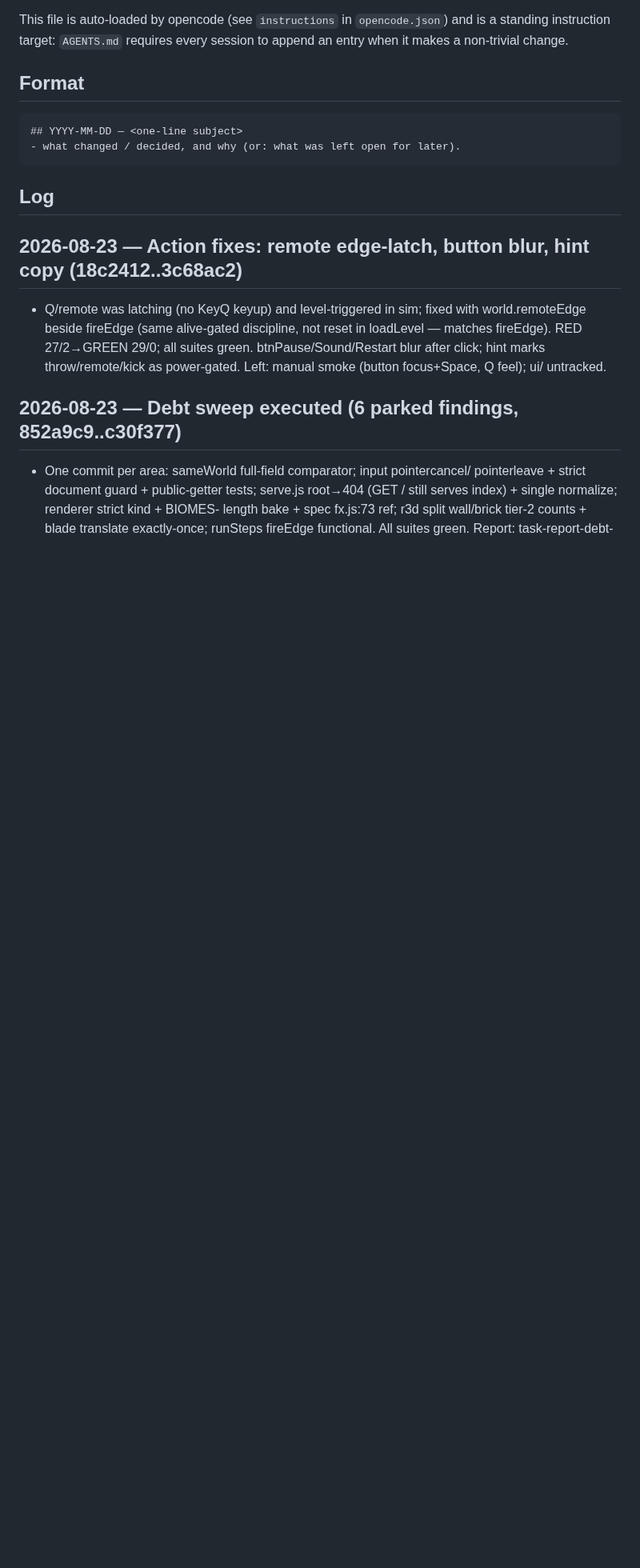
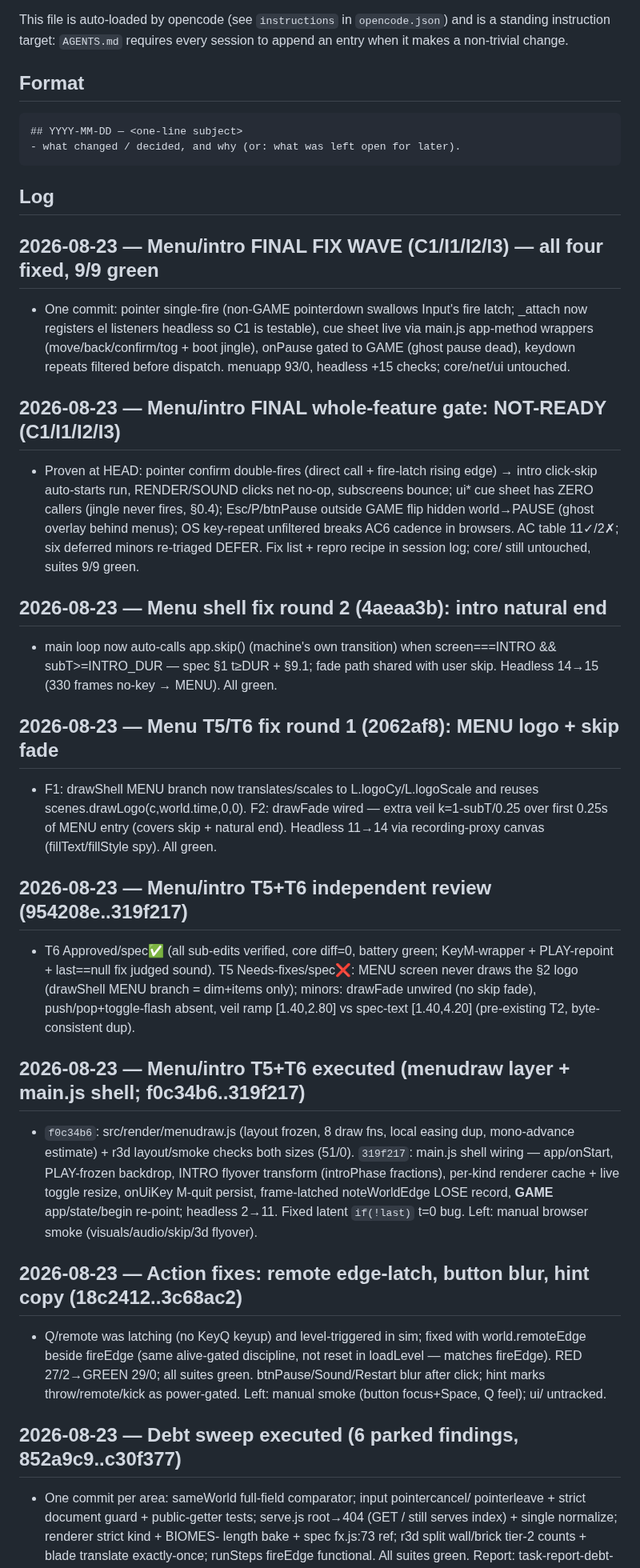
Before and after one commit to HMarzban/fusegrid, a Markdown page: MEMORY.md, the part around the change. Shown at 80% size. Drawn GitHub-style; blank space fills up the shorter version.

Commit message:
docs(memory): menu/intro shipped

````diff
--- a/MEMORY.md
+++ b/MEMORY.md
@@ -15,6 +15,49 @@ append an entry when it makes a non-trivial change.
 ```
 
 ## Log
+
+## 2026-08-23 — Menu/intro FINAL FIX WAVE (C1/I1/I2/I3) — all four fixed, 9/9 green
+- One commit: pointer single-fire (non-GAME pointerdown swallows Input's fire
+  latch; _attach now registers el listeners headless so C1 is testable), cue
+  sheet live via main.js app-method wrappers (move/back/confirm/tog + boot
+  jingle), onPause gated to GAME (ghost pause dead), keydown repeats filtered
+  before dispatch. menuapp 93/0, headless +15 checks; core/net/ui untouched.
+
+## 2026-08-23 — Menu/intro FINAL whole-feature gate: NOT-READY (C1/I1/I2/I3)
+- Proven at HEAD: pointer confirm double-fires (direct call + fire-latch rising
+  edge) → intro click-skip auto-starts run, RENDER/SOUND clicks net no-op,
+  subscreens bounce; ui* cue sheet has ZERO callers (jingle never fires, §0.4);
+  Esc/P/btnPause outside GAME flip hidden world→PAUSE (ghost overlay behind
+  menus); OS key-repeat unfiltered breaks AC6 cadence in browsers. AC table
+  11✓/2✗; six deferred minors re-triaged DEFER. Fix list + repro recipe in
+  session log; core/ still untouched, suites 9/9 green.
+
+## 2026-08-23 — Menu shell fix round 2 (4aeaa3b): intro natural end
+- main loop now auto-calls app.skip() (machine's own transition) when
+  screen===INTRO && subT>=INTRO_DUR — spec §1 t≥DUR + §9.1; fade path shared
+  with user skip. Headless 14→15 (330 frames no-key → MENU). All green.
+
+## 2026-08-23 — Menu T5/T6 fix round 1 (2062af8): MENU logo + skip fade
+- F1: drawShell MENU branch now translates/scales to L.logoCy/L.logoScale and
+  reuses scenes.drawLogo(c,world.time,0,0). F2: drawFade wired — extra veil
+  k=1-subT/0.25 over first 0.25s of MENU entry (covers skip + natural end).
+  Headless 11→14 via recording-proxy canvas (fillText/fillStyle spy). All green.
+
+## 2026-08-23 — Menu/intro T5+T6 independent review (954208e..319f217)
+- T6 Approved/spec✅ (all sub-edits verified, core diff=0, battery green; KeyM-wrapper +
+  PLAY-repoint + last==null fix judged sound). T5 Needs-fixes/spec❌: MENU screen never
+  draws the §2 logo (drawShell MENU branch = dim+items only); minors: drawFade unwired
+  (no skip fade), push/pop+toggle-flash absent, veil ramp [1.40,2.80] vs spec-text
+  [1.40,4.20] (pre-existing T2, byte-consistent dup).
+
+## 2026-08-23 — Menu/intro T5+T6 executed (menudraw layer + main.js shell; f0c34b6..319f217)
+- `f0c34b6`: src/render/menudraw.js (layout frozen, 8 draw fns, local easing dup,
+  mono-advance estimate) + r3d layout/smoke checks both sizes (51/0). `319f217`:
+  main.js shell wiring — app/onStart, PLAY-frozen backdrop, INTRO flyover
+  transform (introPhase fractions), per-kind renderer cache + live toggle resize,
+  onUiKey M-quit persist, frame-latched noteWorldEdge LOSE record, __GAME__
+  app/state/begin re-point; headless 2→11. Fixed latent `if(!last)` t=0 bug.
+  Left: manual browser smoke (visuals/audio/skip/3d flyover).
 
 ## 2026-08-23 — Action fixes: remote edge-latch, button blur, hint copy (18c2412..3c68ac2)
 - Q/remote was latching (no KeyQ keyup) and level-triggered in sim; fixed with
````
